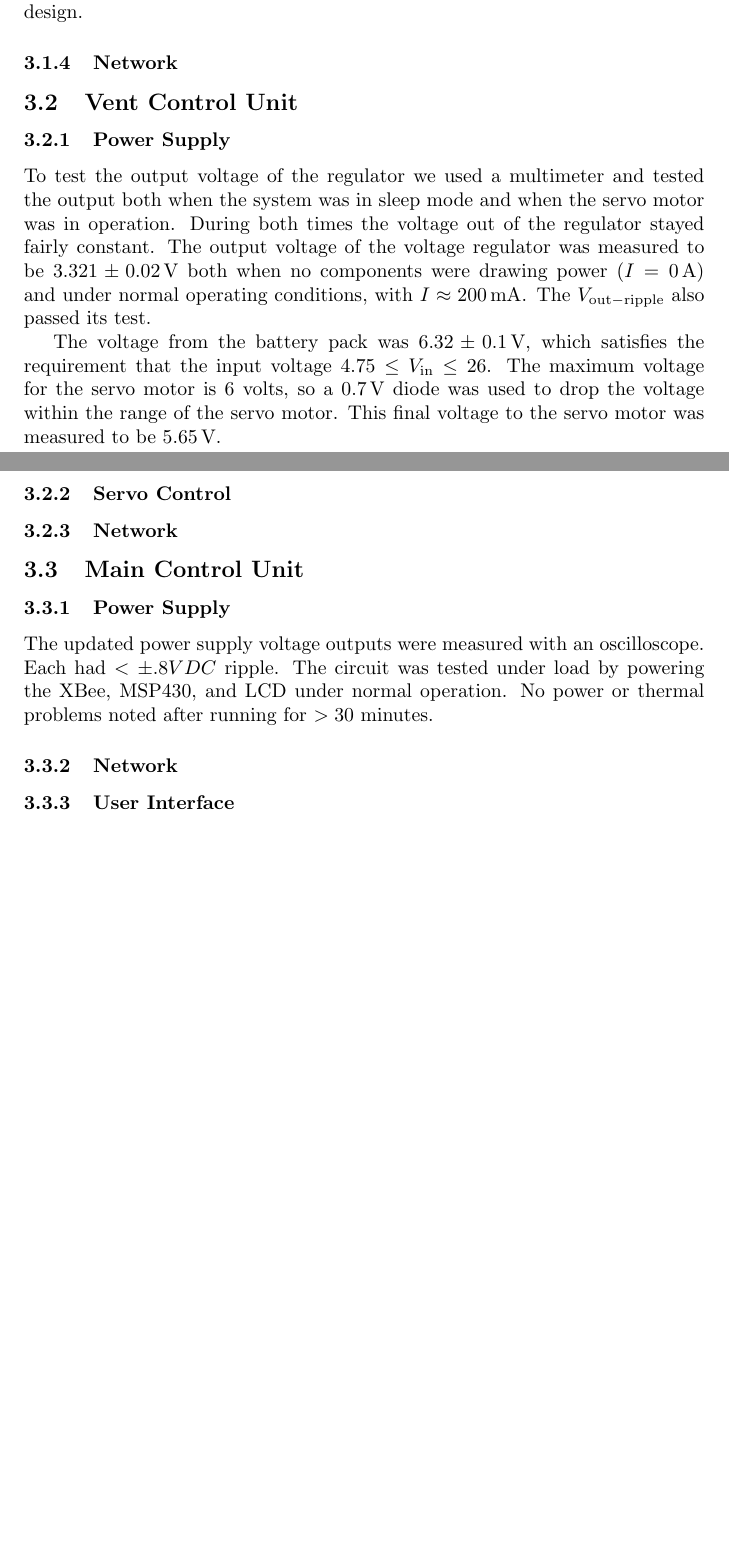
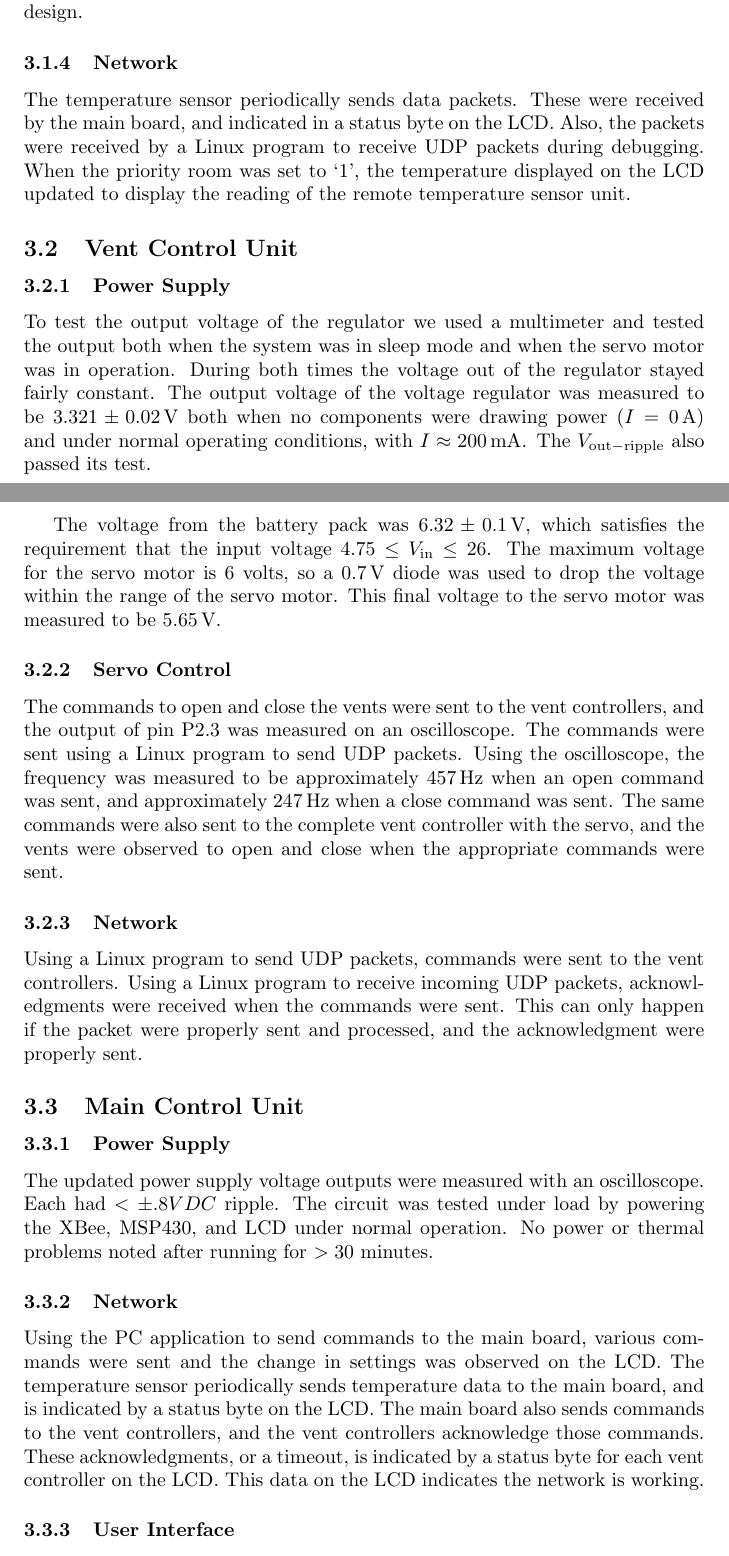
Before and after one commit to dw19375/SeniorDesign, a LaTeX document (final_report/main.tex, which reads final_report/verification.tex): two parts of pages 22 and 23 of 33 before the commit and two parts of pages 22 and 23 of 34 after it, joined at a grey line, cut so that both start at the same text, the shorter picture padded with empty space. Compiled offline with pdfLaTeX.

Commit message:
Added some verifications.

```diff
--- a/final_report/verification.tex
+++ b/final_report/verification.tex
@@ -20,6 +20,7 @@ The room temperature was measured with a Fluke 80T-150U temperature probe and wa
 The humidity sensor was not used in the final design.
 
 \subsubsection{Network}
+The temperature sensor periodically sends data packets.  These were received by the main board, and indicated in a status byte on the LCD.  Also, the packets were received by a Linux program to receive UDP packets during debugging.  When the priority room was set to `1', the temperature displayed on the LCD updated to display the reading of the remote temperature sensor unit.
 
 \subsection{Vent Control Unit}
 \subsubsection{Power Supply}
@@ -28,8 +29,10 @@ To test the output voltage of the regulator we used a multimeter and tested the
 The voltage from the battery pack was $6.32 \pm 0.1 \volts$, which satisfies the requirement that the input voltage $4.75 \leq V_{\rm in} \leq 26$. The maximum voltage for the servo motor is 6 volts, so a 0.7\volts\ diode was used to drop the voltage within the range of the servo motor. This final voltage to the servo motor was measured to be 5.65\volts .
 
 \subsubsection{Servo Control}
+The commands to open and close the vents were sent to the vent controllers, and the output of pin P2.3 was measured on an oscilloscope. The commands were sent using a Linux program to send UDP packets.  Using the oscilloscope, the frequency was measured to be approximately 457\,Hz when an open command was sent, and approximately 247\,Hz when a close command was sent. The same commands were also sent to the complete vent controller with the servo, and the vents were observed to open and close when the appropriate commands were sent.
 
 \subsubsection{Network}
+Using a Linux program to send UDP packets, commands were sent to the vent controllers.  Using a Linux program to receive incoming UDP packets, acknowledgments were received when the commands were sent.  This can only happen if the packet were properly sent and processed, and the acknowledgment were properly sent.
 
 \subsection{Main Control Unit}
 
@@ -37,6 +40,7 @@ The voltage from the battery pack was $6.32 \pm 0.1 \volts$, which satisfies the
 The updated power supply voltage outputs were measured with an oscilloscope.  Each had $<\pm .8VDC$ ripple.  The circuit was tested under load by powering the XBee, MSP430, and LCD under normal operation. No power or thermal problems noted after running for $>30$ minutes.
 
 \subsubsection{Network}
+Using the PC application to send commands to the main board, various commands were sent and the change in settings was observed on the LCD.  The temperature sensor periodically sends temperature data to the main board, and is indicated by a status byte on the LCD.  The main board also sends commands to the vent controllers, and the vent controllers acknowledge those commands.  These acknowledgments, or a timeout, is indicated by a status byte for each vent controller on the LCD.  This data on the LCD indicates the network is working.
 
 \subsubsection{User Interface}
 LCD turns on as required during main panel power up.  Brightness was not an issue with the $500\Omega$ resistor, and the screen was visible from $>4ft$ with default screen data as shown in the User Interface section.  The LCD displays the desired and current temperature, the priority room, and whether the system is heating or cooling as desired.
```
Also changed, not shown: final_report/verification.tex (2 more changed lines).
